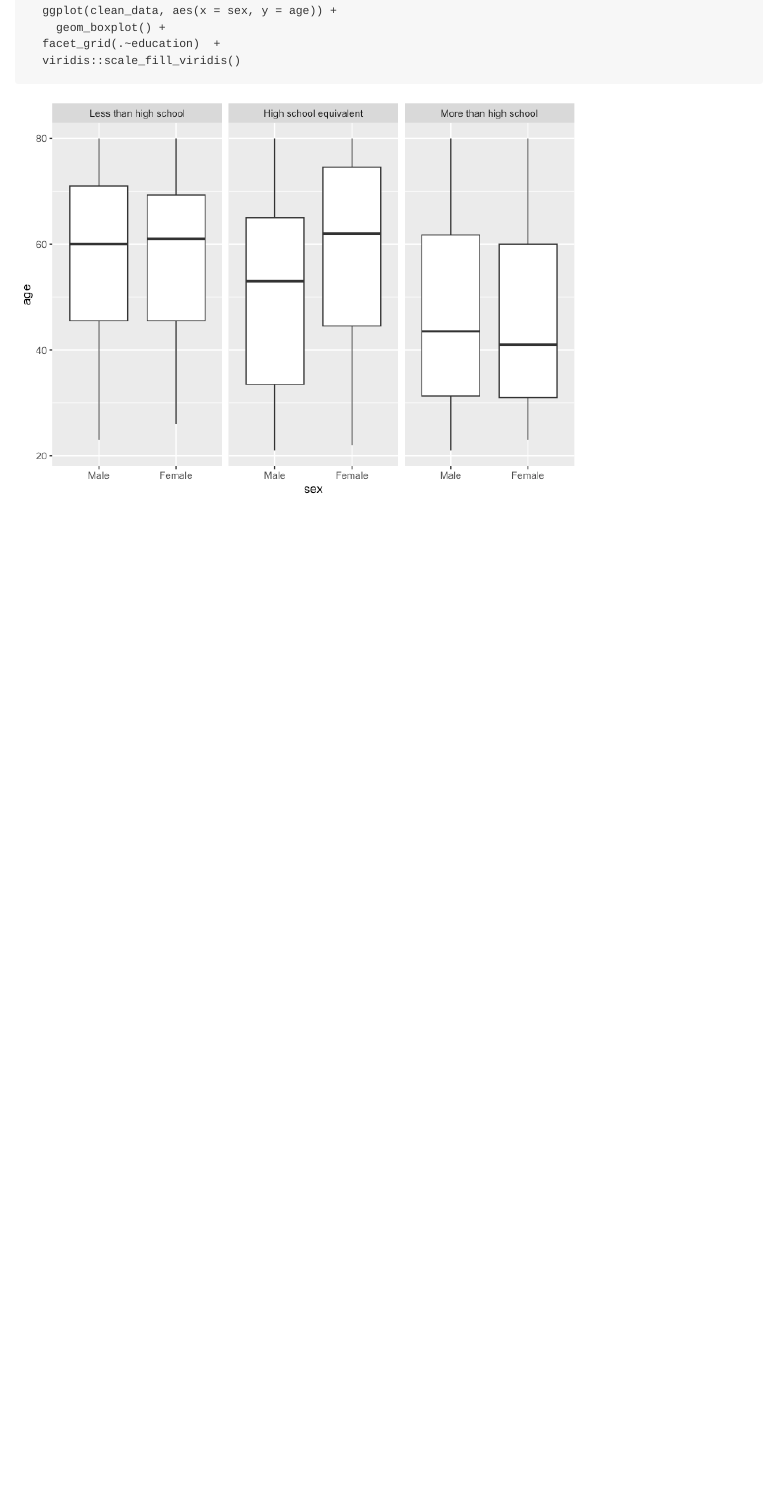
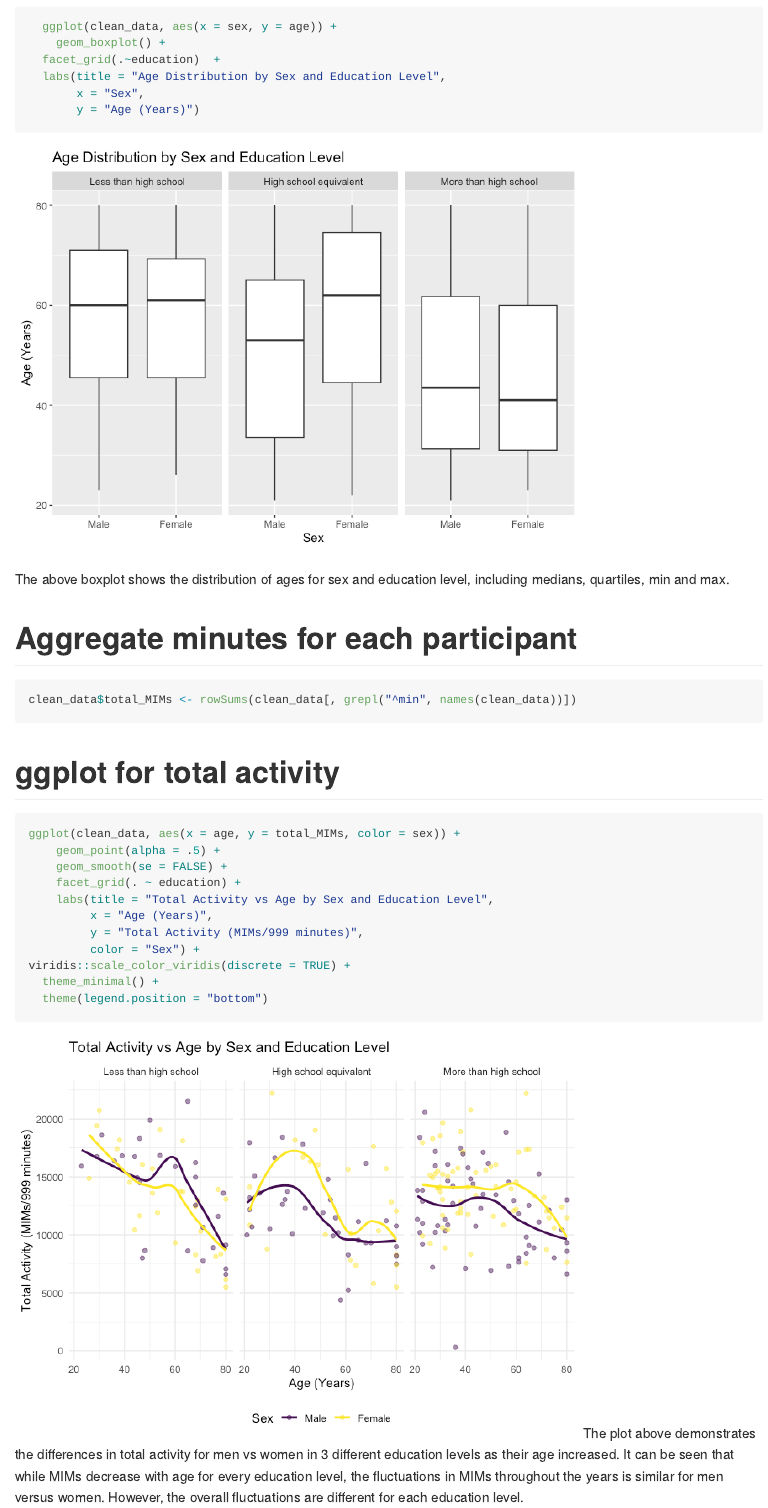
Before and after one commit to mnw2132/p8105_hw3_mnw2132, an R Markdown document (p8105_hw3_mnw2132.Rmd): the page in a window 1100 px wide, from 4050 px down before the commit and from 4000 px down after it, so that both start at the same text. The pictures show the output file p8105_hw3_mnw2132.md that the author committed with the source, drawn offline in the style of GitHub.

Commit message:
trying to figure out issue

````diff
--- a/p8105_hw3_mnw2132.Rmd
+++ b/p8105_hw3_mnw2132.Rmd
@@ -98,6 +96,30 @@ This table shows that there were
   ggplot(clean_data, aes(x = sex, y = age)) +
     geom_boxplot() +
   facet_grid(.~education)  +
-  viridis::scale_fill_viridis()
+  labs(title = "Age Distribution by Sex and Education Level",
+       x = "Sex",
+       y = "Age (Years)")
+```
 
+The above boxplot shows the distribution of ages for sex and education level, including medians, quartiles, min and max.
+
+# Aggregate minutes for each participant
+```{r}
+clean_data$total_MIMs <- rowSums(clean_data[, grepl("^min", names(clean_data))])
 ```
+
+# ggplot for total activity
+```{r}
+ggplot(clean_data, aes(x = age, y = total_MIMs, color = sex)) +
+    geom_point(alpha = .5) +
+    geom_smooth(se = FALSE) +
+    facet_grid(. ~ education) +
+    labs(title = "Total Activity vs Age by Sex and Education Level",
+         x = "Age (Years)",
+         y = "Total Activity (MIMs/1440 minutes)",
+         color = "Sex") +
+viridis::scale_color_viridis(discrete = TRUE) +
+  theme_minimal() +
+  theme(legend.position = "bottom")
+```
+The plot above demonstrates the differences in total activity for men vs women in 3 different education levels as their age increased. It can be seen that while MIMs decrease with age for every education level, the fluctuations in MIMs throughout the years is similar for men versus women. However, the overall fluctuations are different for each education level.
@@ -103,0 +141,2 @@ This table shows that there were
+  facet_grid(. ~ education) +
+  labs(
@@ -103,0 +146,4 @@ This table shows that there were
+    color = "Sex"
+  ) +
+  viridis::scale_color_viridis(discrete = TRUE) +
+  theme_minimal() +
````
Also changed, not shown: p8105_hw3_mnw2132.md, p8105_hw3_mnw2132_files/figure-gfm/unnamed-chunk-10-1.png (added), p8105_hw3_mnw2132_files/figure-gfm/unnamed-chunk-8-1.png, p8105_hw3_mnw2132.Rmd (38 more changed lines), 1 other file.
